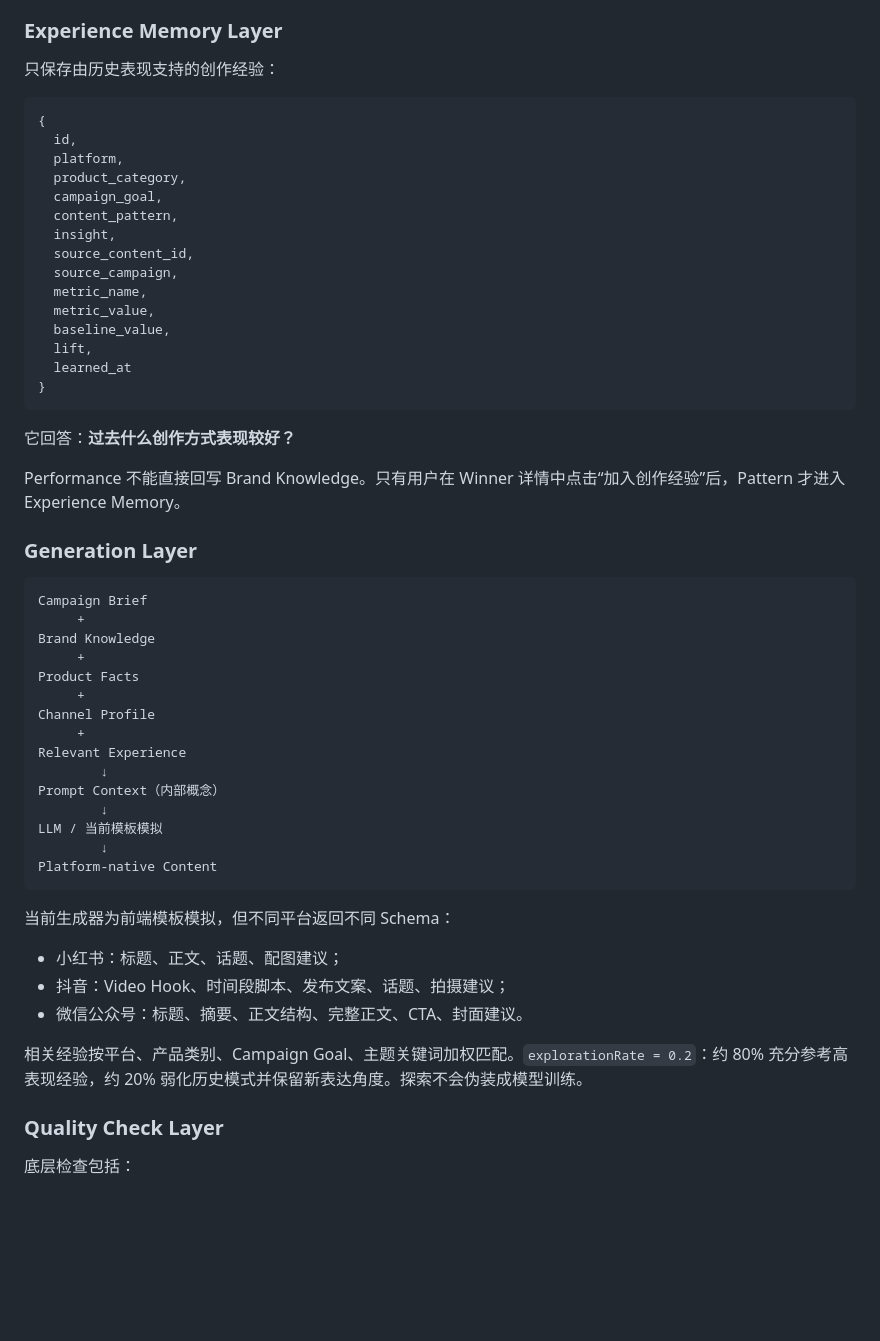
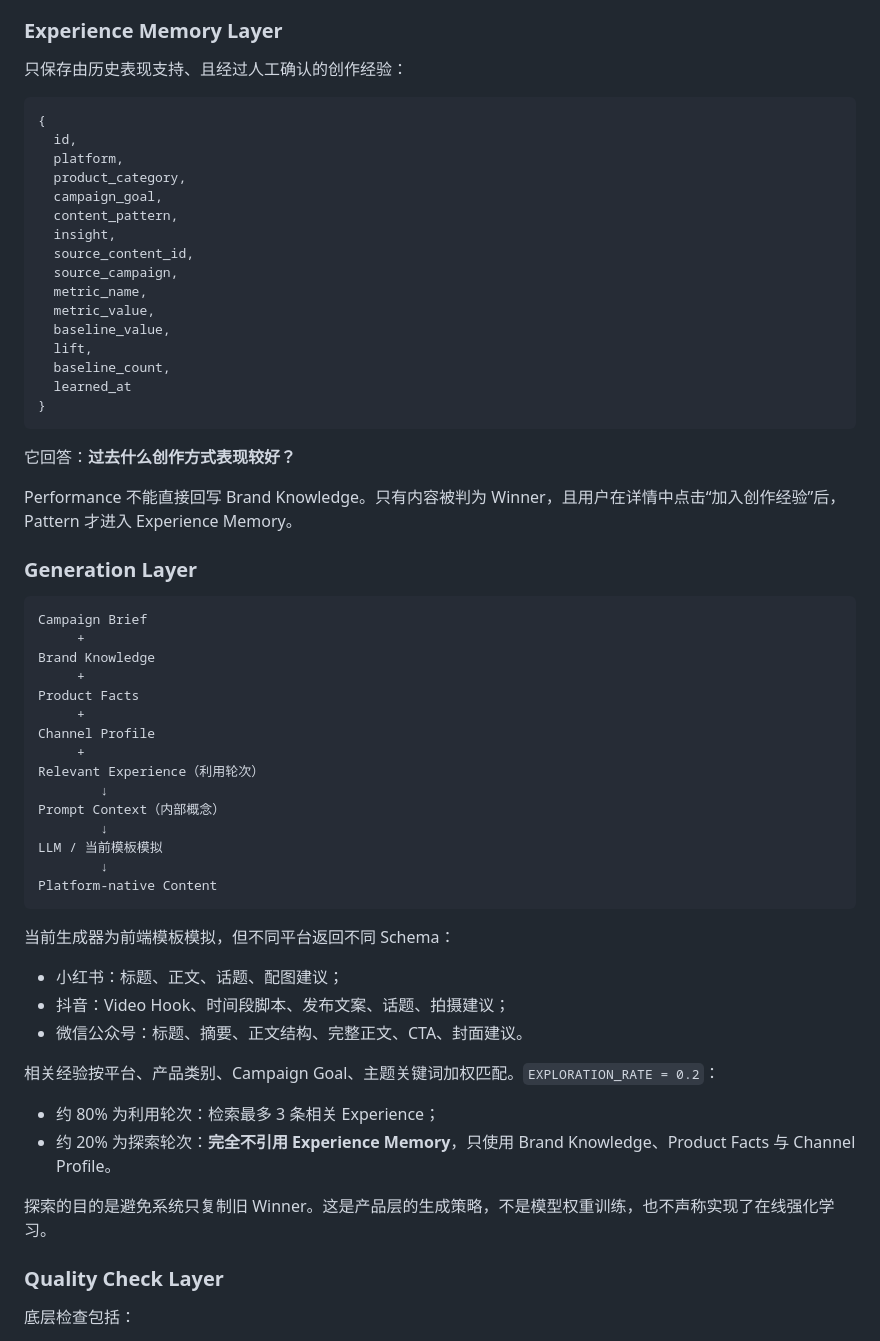
Before and after one commit to zihjiang6-gif/zhiyuan-marketing-workbench, a Markdown page: ARCHITECTURE.md, the part around one of its changes. GitHub-like rendering; blank space fills up the shorter version.

````diff
--- a/ARCHITECTURE.md
+++ b/ARCHITECTURE.md
@@ -53,7 +53,7 @@ MVP UI 只展示小红书、抖音、微信公众号。生成层通过 `CHANNEL_
 
 ### Experience Memory Layer
 
-只保存由历史表现支持的创作经验：
+只保存由历史表现支持、且经过人工确认的创作经验：
 
 ```js
 {
@@ -69,13 +69,14 @@ MVP UI 只展示小红书、抖音、微信公众号。生成层通过 `CHANNEL_
   metric_value,
   baseline_value,
   lift,
+  baseline_count,
   learned_at
 }
 ```
 
 它回答：**过去什么创作方式表现较好？**
 
-Performance 不能直接回写 Brand Knowledge。只有用户在 Winner 详情中点击“加入创作经验”后，Pattern 才进入 Experience Memory。
+Performance 不能直接回写 Brand Knowledge。只有内容被判为 Winner，且用户在详情中点击“加入创作经验”后，Pattern 才进入 Experience Memory。
 
 ### Generation Layer
 
@@ -88,7 +89,7 @@ Product Facts
      +
 Channel Profile
      +
-Relevant Experience
+Relevant Experience（利用轮次）
         ↓
 Prompt Context（内部概念）
         ↓
@@ -103,7 +104,12 @@ Platform-native Content
 - 抖音：Video Hook、时间段脚本、发布文案、话题、拍摄建议；
 - 微信公众号：标题、摘要、正文结构、完整正文、CTA、封面建议。
 
-相关经验按平台、产品类别、Campaign Goal、主题关键词加权匹配。`explorationRate = 0.2`：约 80% 充分参考高表现经验，约 20% 弱化历史模式并保留新表达角度。探索不会伪装成模型训练。
+相关经验按平台、产品类别、Campaign Goal、主题关键词加权匹配。`EXPLORATION_RATE = 0.2`：
+
+- 约 80% 为利用轮次：检索最多 3 条相关 Experience；
+- 约 20% 为探索轮次：**完全不引用 Experience Memory**，只使用 Brand Knowledge、Product Facts 与 Channel Profile。
+
+探索的目的是避免系统只复制旧 Winner。这是产品层的生成策略，不是模型权重训练，也不声称实现了在线强化学习。
 
 ### Quality Check Layer
 
````
Also changed, not shown: other parts of ARCHITECTURE.md (+50 -7 lines).
